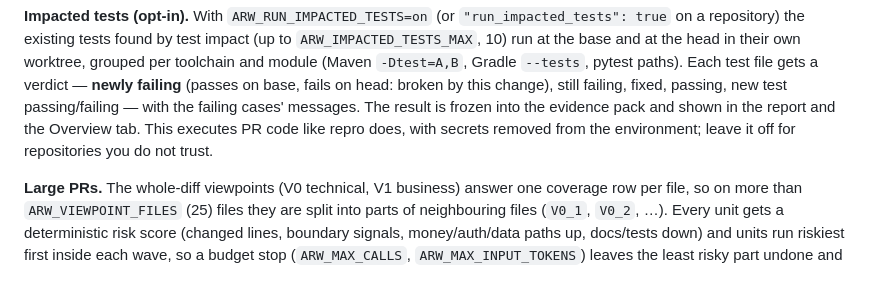
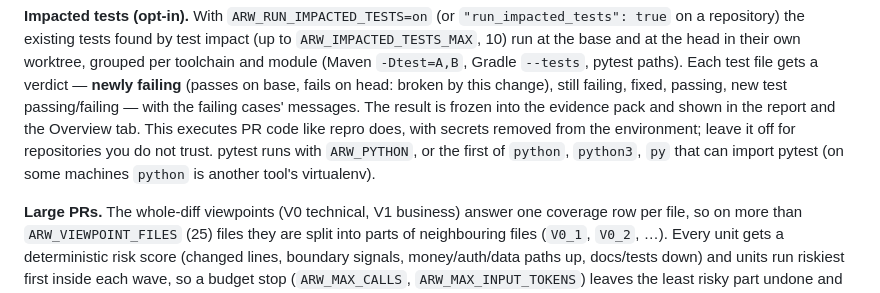
Before and after one commit to vndkubi/review-workflows, a Markdown page: README.md, the part around the change. GitHub-like rendering.

Commit message:
README: how pytest's interpreter is chosen
Co-Authored-By: Claude Opus 5.5 <noreply@anthropic.com>

```diff
--- a/README.md
+++ b/README.md
@@ -196,7 +196,9 @@ their own worktree, grouped per toolchain and module (Maven `-Dtest=A,B`, Gradle
 test file gets a verdict — **newly failing** (passes on base, fails on head: broken by this change), still
 failing, fixed, passing, new test passing/failing — with the failing cases' messages. The result is frozen
 into the evidence pack and shown in the report and the Overview tab. This executes PR code like repro does,
-with secrets removed from the environment; leave it off for repositories you do not trust.
+with secrets removed from the environment; leave it off for repositories you do not trust. pytest runs with
+`ARW_PYTHON`, or the first of `python`, `python3`, `py` that can import pytest (on some machines `python` is
+another tool's virtualenv).
 
 **Large PRs.** The whole-diff viewpoints (V0 technical, V1 business) answer one coverage row per file, so on
 more than `ARW_VIEWPOINT_FILES` (25) files they are split into parts of neighbouring files (`V0_1`, `V0_2`, …).
```
